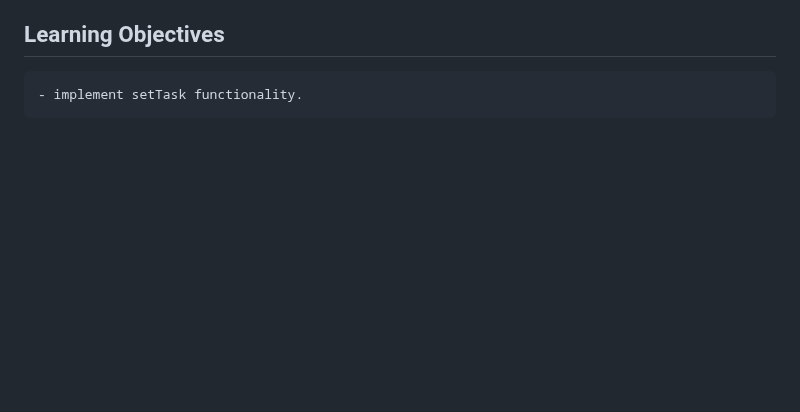
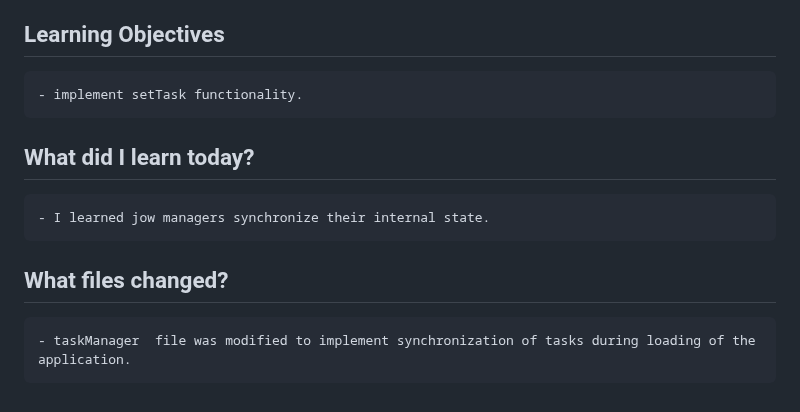
Before and after one commit to CodeWithJoshua18/focus-forge, a Markdown page: docs/journal.md, the part around the change. GitHub-like rendering; blank space fills up the shorter version.

Commit message:
Update journal.md: document learning on task synchronization and modifications to taskManager

```diff
--- a/docs/journal.md
+++ b/docs/journal.md
@@ -299,3 +299,9 @@ Monday 29 June 2026
 
  ## Learning Objectives
     - implement setTask functionality.
+
+ ## What did I learn today?
+    - I learned jow managers synchronize their internal state.
+
+ ## What files changed?
+    - taskManager  file was modified to implement synchronization of tasks during loading of the application.
```
